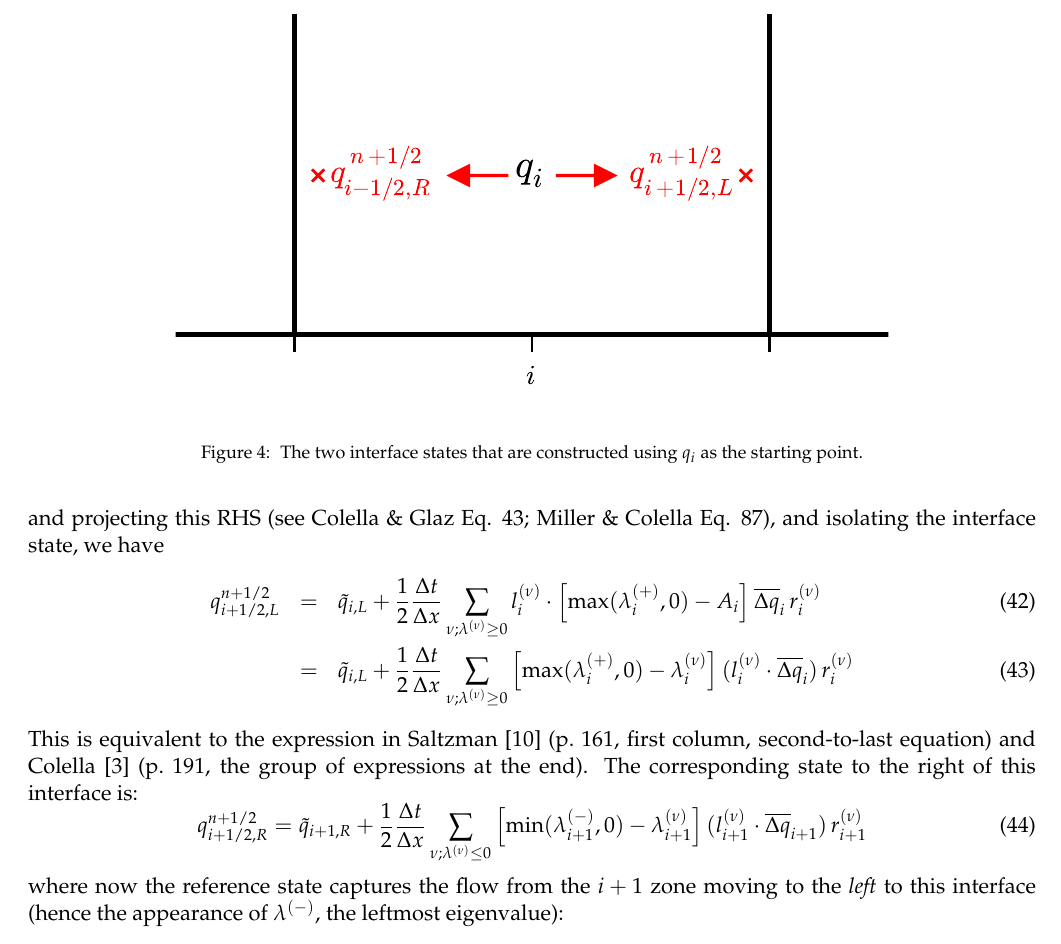
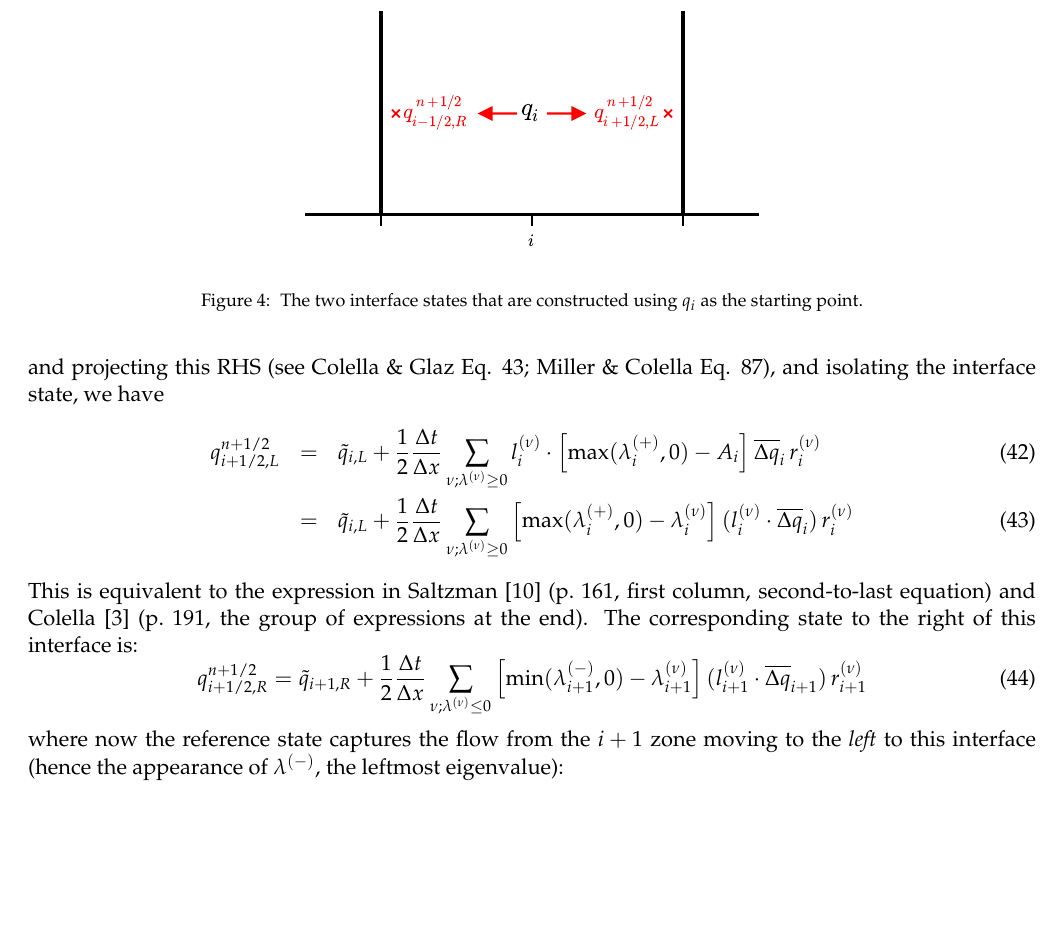
Before and after one commit to Open-Astrophysics-Bookshelf/numerical_exercises, a LaTeX document (Euler/main.tex, which reads Euler/Euler.tex): part of page 8 of 22 before the commit and part of page 8 of 21 after it, cut so that both start at the same text, the shorter picture padded with empty space. Compiled offline with pdfLaTeX.

Commit message:
fix fig size

```diff
--- a/Euler/Euler.tex
+++ b/Euler/Euler.tex
@@ -554,7 +554,7 @@ in a loop over the zone centers.
 
 \begin{figure}
 \centering
-\includegraphics[width=5.5in]{states}
+\includegraphics[width=3.5in]{states}
 \caption[The two interface states derived from a cell-center quantity.]{\label{fig:states} The two interface states that are constructed
 using $q_i$ as the starting point.}
 \end{figure}
```
